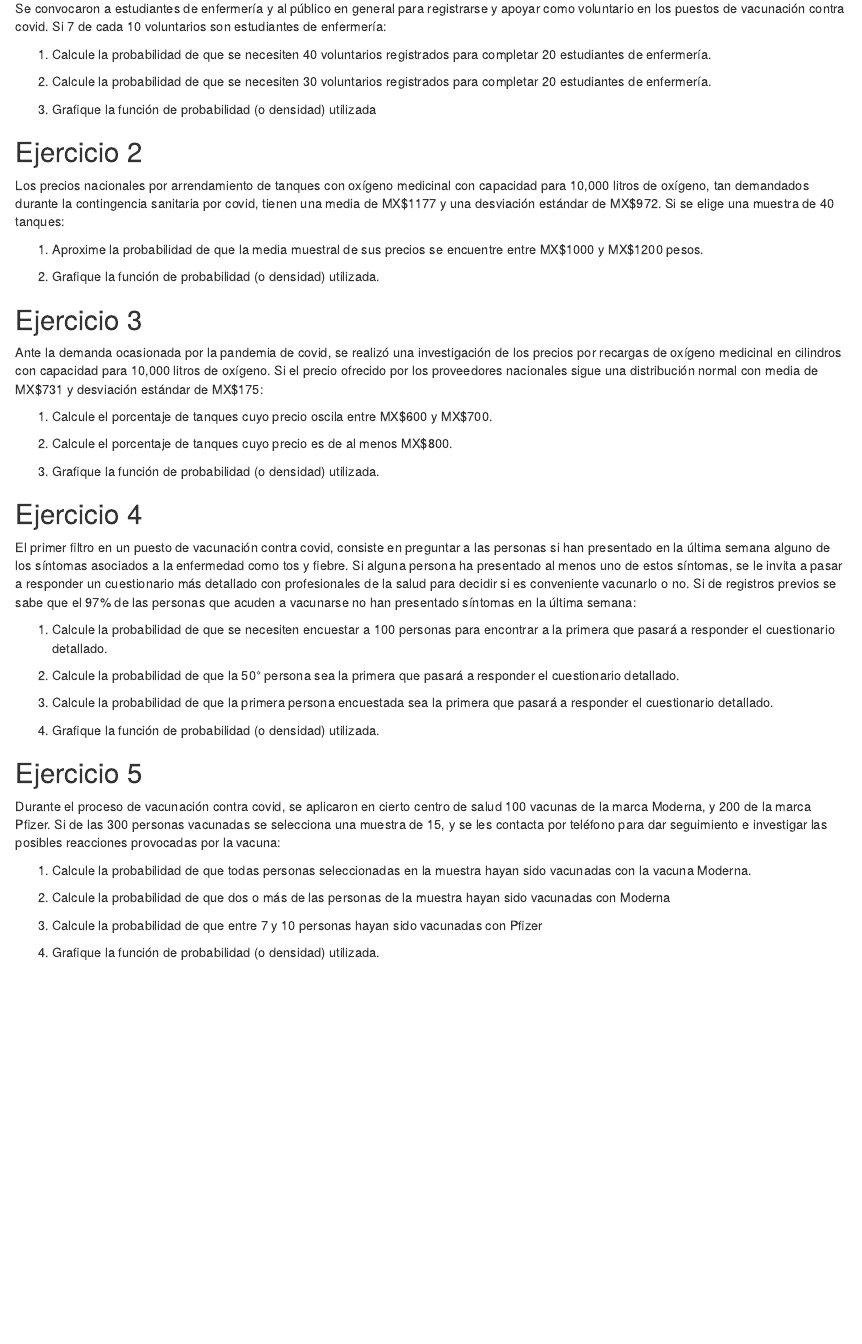
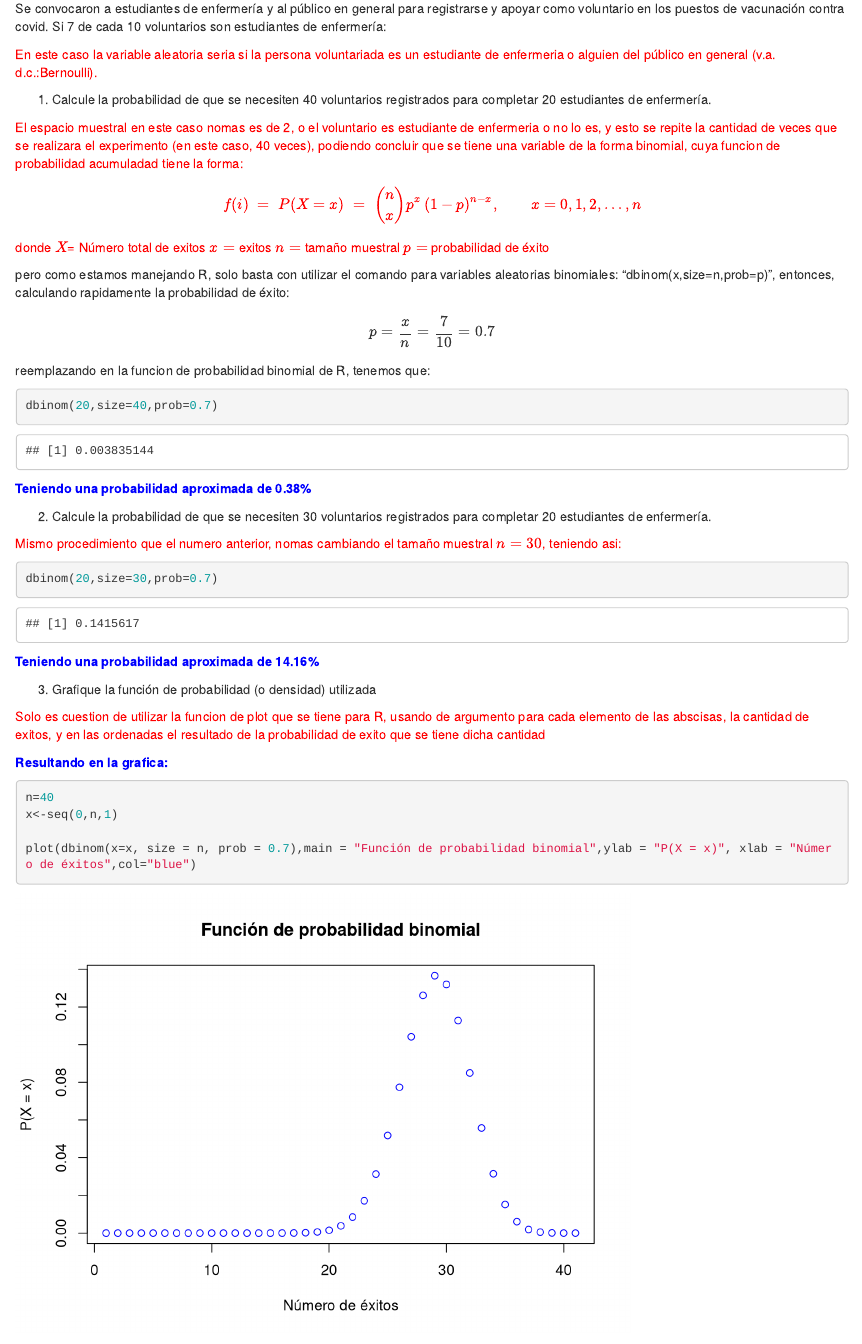
Before and after one commit to FelicianoRoblesAndrade/PyE, an R Markdown document (Tarea-mod/Tarea-mod-PyE.Rmd): the page in a window 1100 px wide, from 430 px down. Rendered offline with R 4.5, knitr and Pandoc, with nearby package versions.

Commit message:
Se resvolvió el ejercicio 1

````diff
--- a/Tarea-mod/Tarea-mod-PyE.Rmd
+++ b/Tarea-mod/Tarea-mod-PyE.Rmd
@@ -28,11 +32,48 @@
 
 Se convocaron a estudiantes de enfermería y al público en general para registrarse y apoyar como voluntario en los puestos de vacunación contra covid. Si 7 de cada 10 voluntarios son estudiantes de enfermería:
 
+<r>En este caso la variable aleatoria seria si la persona voluntariada es un estudiante de enfermeria o alguien del público en general (v.a. d.c.:Bernoulli).</r>
+
   1. Calcule la probabilidad de que se necesiten 40 voluntarios registrados para completar 20 estudiantes de enfermería.
+
+  <r>El espacio muestral en este caso nomas es de 2, o el voluntario es estudiante de enfermeria o no lo es, y esto
+  se repite la cantidad de veces que se realizara el experimento (en este caso, 40 veces), podiendo concluir que se tiene una variable
+  de la forma binomial, cuya funcion de probabilidad acumuladad tiene la forma:
+  $$f(i) \;=\; P(X=x)  \;=\; {n\choose x} p^x\, (1-p)^{n-x}, \qquad x=0,1,2, \ldots, n$$
+  donde $X$= Número total de exitos  $x=$ exitos  $n=$ tamaño muestral  $p=$ probabilidad de éxito
+
+  pero como estamos manejando R, solo basta con utilizar el comando para variables aleatorias binomiales: "dbinom(x,size=n,prob=p)", entonces, calculando rapidamente la probabilidad de éxito:
+  $$p=\frac{x}{n}=\frac{7}{10}=0.7$$
+  reemplazando en la funcion de probabilidad binomial de R, tenemos que:
+```{r}
+dbinom(20,size=40,prob=0.7)
+```
+
+  </r>
+
+  <b>Teniendo una probabilidad aproximada de 0.38%</b>
 
   2. Calcule la probabilidad de que se necesiten 30 voluntarios registrados para completar 20 estudiantes de enfermería.
 
+  <r> Mismo procedimiento que el numero anterior, nomas cambiando el tamaño muestral $n=30$, teniendo asi:
+```{r}
+dbinom(20,size=30,prob=0.7)
+```
+
+  <b>Teniendo una probabilidad aproximada de 14.16%</b>
+
   3. Grafique la función de probabilidad (o densidad) utilizada
+
+  <r>Solo es cuestion de utilizar la funcion de plot que se tiene para R, usando de argumento para cada elemento de las abscisas, la cantidad de exitos, y en las ordenadas el resultado de la probabilidad de exito que se tiene dicha cantidad</r>
+
+  <b> Resultando en la grafica:</b>
+```{r}
+n=40
+x<-seq(0,n,1)
+
+plot(dbinom(x=x, size = n, prob = 0.7),main = "Función de probabilidad binomial",ylab = "P(X = x)", xlab = "Número de éxitos",col="blue")
+```
+
 
 ## Ejercicio 2
 
````
Also changed, not shown: Tarea-mod/Tarea-mod-PyE.html, Tarea-mod/Tarea-mod-PyE.Rmd (4 more changed lines).
